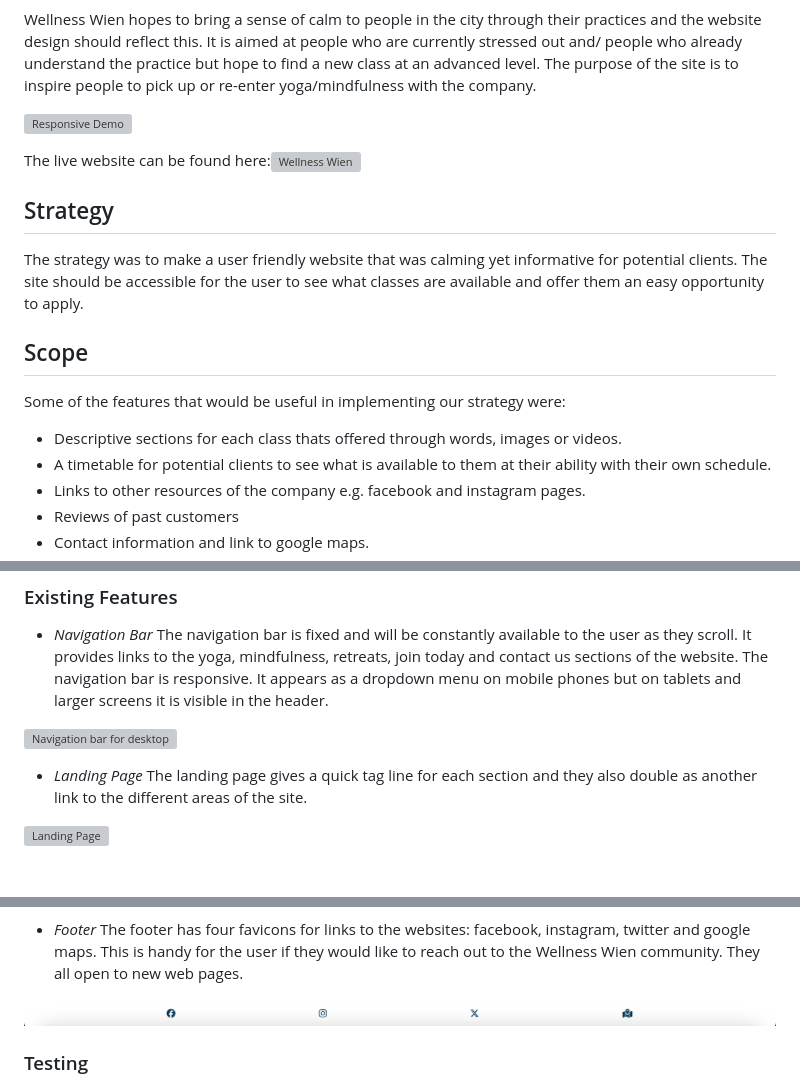
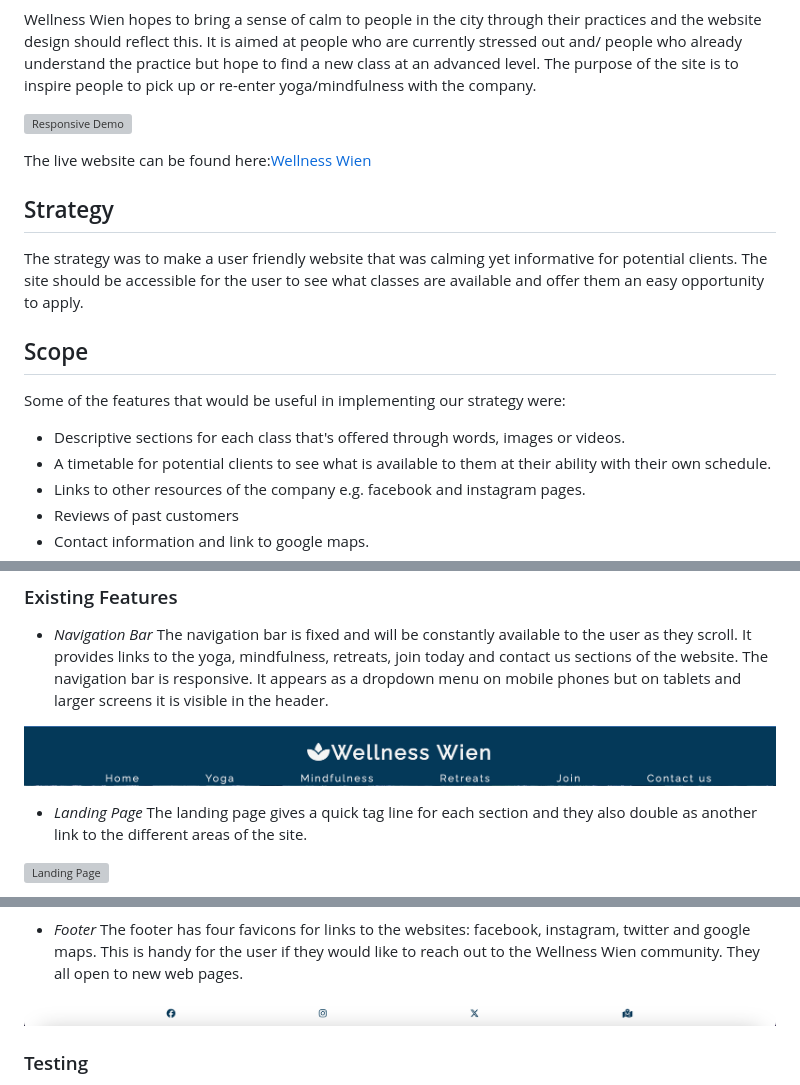
Before and after one commit to emm-aah/wellness-wien, a Markdown page: README.md, 3 parts joined by grey strips. Drawn GitHub-style; blank space fills up the shorter version; grey boxes are pictures that could not be loaded.

```diff
--- a/README.md
+++ b/README.md
@@ -6,7 +6,7 @@ Wellness Wien hopes to bring a sense of calm to people in the city through their
 
 ![Responsive Demo](/documentation/readme-images/responsive-demo.png)
 
-The live website can be found here:![Wellness Wien](http://emm-aah.github.io/wellness-wien/)
+The live website can be found here:[Wellness Wien](http://emm-aah.github.io/wellness-wien/)
 
 ## Strategy
 
@@ -16,7 +16,7 @@ The strategy was to make a user friendly website that was calming yet informativ
 
 Some of the features that would be useful in implementing our strategy were:
 
-* Descriptive sections for each class thats offered through words, images or videos.
+* Descriptive sections for each class that's offered through words, images or videos.
 * A timetable for potential clients to see what is available to them at their ability with their own schedule.
 * Links to other resources of the company e.g. facebook and instagram pages.
 * Reviews of past customers
@@ -50,7 +50,7 @@ I chose the background photo below as although it uses vibrant colors there is a
 * _Navigation Bar_
 The navigation bar is fixed and will be constantly available to the user as they scroll. It provides links to the yoga, mindfulness, retreats, join today and contact us sections of the website. The navigation bar is responsive. It appears as a dropdown menu on mobile phones but on tablets and larger screens it is visible in the header.
 
-![Navigation bar for desktop](/readme-images/nav-bar-desktop.png)
+![Navigation bar for desktop](/documentation/readme-images/nav-bar-desktop.png)
 
 * _Landing Page_
 The landing page gives a quick tag line for each section and they also double as another link to the different areas of the site.
@@ -75,7 +75,7 @@ There is a small form to enter information if a user would like to apply to join
 * _Footer_
 The footer has four favicons for links to the websites: facebook, instagram, twitter and google maps. This is handy for the user if they would like to reach out to the Wellness Wien community. They all open to new web pages.
 
-![Footer](/documentation/readme-images/Footer.png)
+![Footer](/documentation/readme-images/footer.png)
 
 ### Testing
 
```
Also changed, not shown: other parts of README.md (+2 -2 lines), documentation/readme-images/footer.png (renamed from documentation/readme-images/Footer.png), 4 other files.
